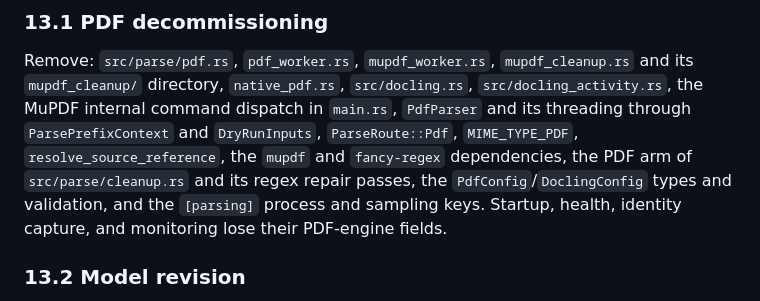
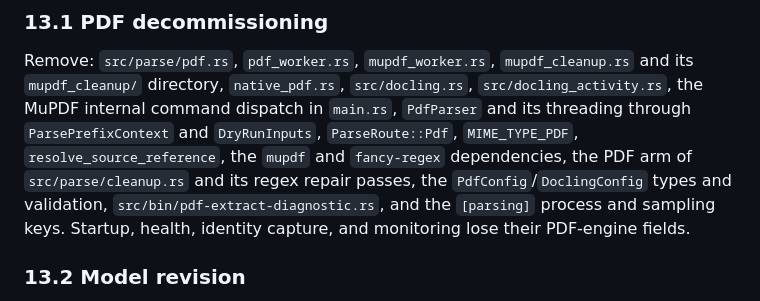
Before and after one commit to gitjburns/data-store, a Markdown page: SPEC-epub.md, the part around the change. GitHub-like rendering.

Commit message:
spec correction

```diff
--- a/SPEC-epub.md
+++ b/SPEC-epub.md
@@ -900,9 +900,10 @@ dispatch in `main.rs`, `PdfParser` and its threading through
 `ParsePrefixContext` and `DryRunInputs`, `ParseRoute::Pdf`, `MIME_TYPE_PDF`,
 `resolve_source_reference`, the `mupdf` and `fancy-regex` dependencies, the
 PDF arm of `src/parse/cleanup.rs` and its regex repair passes, the
-`PdfConfig`/`DoclingConfig` types and validation, and the `[parsing]` process
-and sampling keys. Startup, health, identity capture, and monitoring lose
-their PDF-engine fields.
+`PdfConfig`/`DoclingConfig` types and validation,
+`src/bin/pdf-extract-diagnostic.rs`, and the `[parsing]` process and sampling
+keys. Startup, health, identity capture, and monitoring lose their PDF-engine
+fields.
 
 ### 13.2 Model revision
 
```
